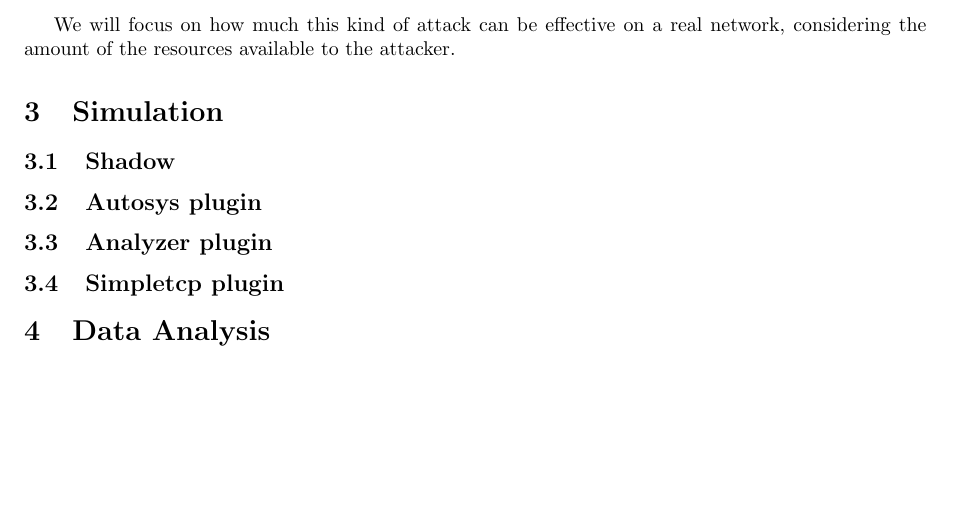
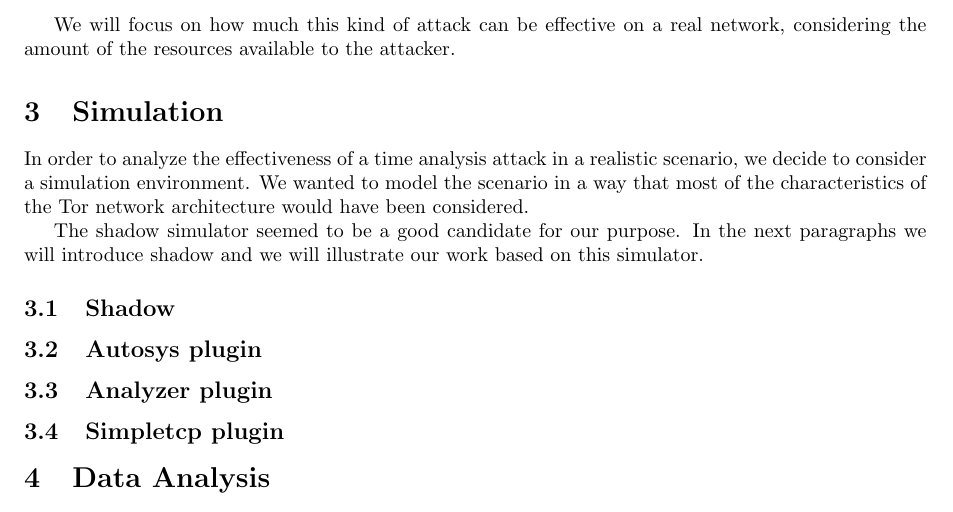
Before and after one commit to Security-Simulation/shadow-tor-eavesdropping-plugins, a LaTeX paper (Documentation/report/report.tex, which reads Documentation/report/core/simulation.tex): part of page 4 of 4, cut so that both start at the same text, the shorter picture padded with empty space. Compiled offline with pdfLaTeX.

Commit message:
simulation report

```diff
--- a/Documentation/report/core/simulation.tex
+++ b/Documentation/report/core/simulation.tex
@@ -1,5 +1,15 @@
 \section{Simulation}
 \label{sec:simulation}
+In order to analyze the effectiveness of a time analysis attack in a
+realistic scenario, we decide to consider a simulation environment.
+We wanted to model the scenario in a way that most of the
+characteristics of the Tor network architecture would have been
+considered.
+
+The shadow simulator seemed to be a good candidate for our purpose. In
+the next paragraphs we will introduce shadow and we will illustrate our
+work based on this simulator.
+
 \subsection{Shadow}
 \subsection{Autosys plugin}
 \subsection{Analyzer plugin}
```
Also changed, not shown: Documentation/report/report.pdf.
